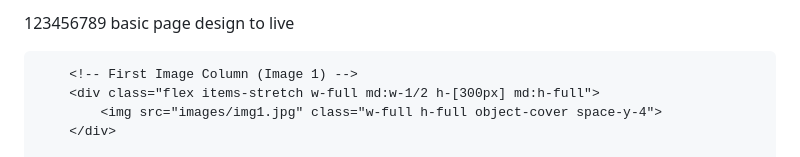
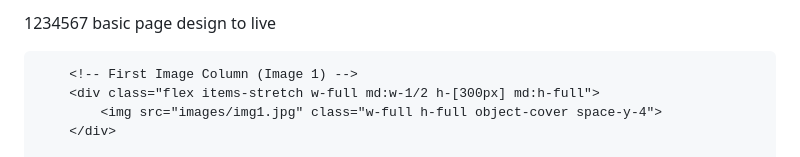
Before and after one commit to bishalxrauniyar/designtolive, a Markdown page: README.md, the part around the change. Drawn GitHub-style.

```diff
--- a/README.md
+++ b/README.md
@@ -1,4 +1,4 @@
-123456789
+1234567
 basic page design to live
 
  <!-- Testing area -->
```
